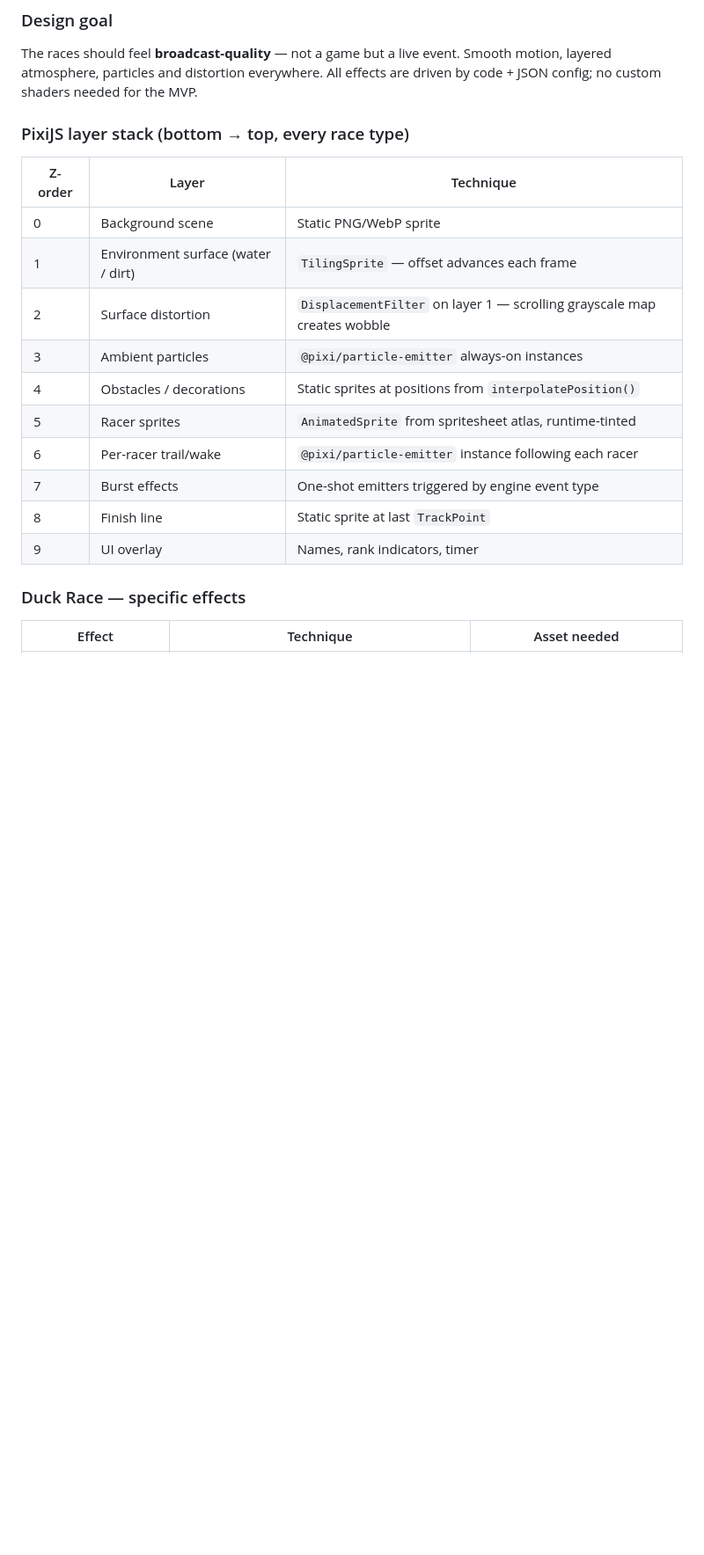
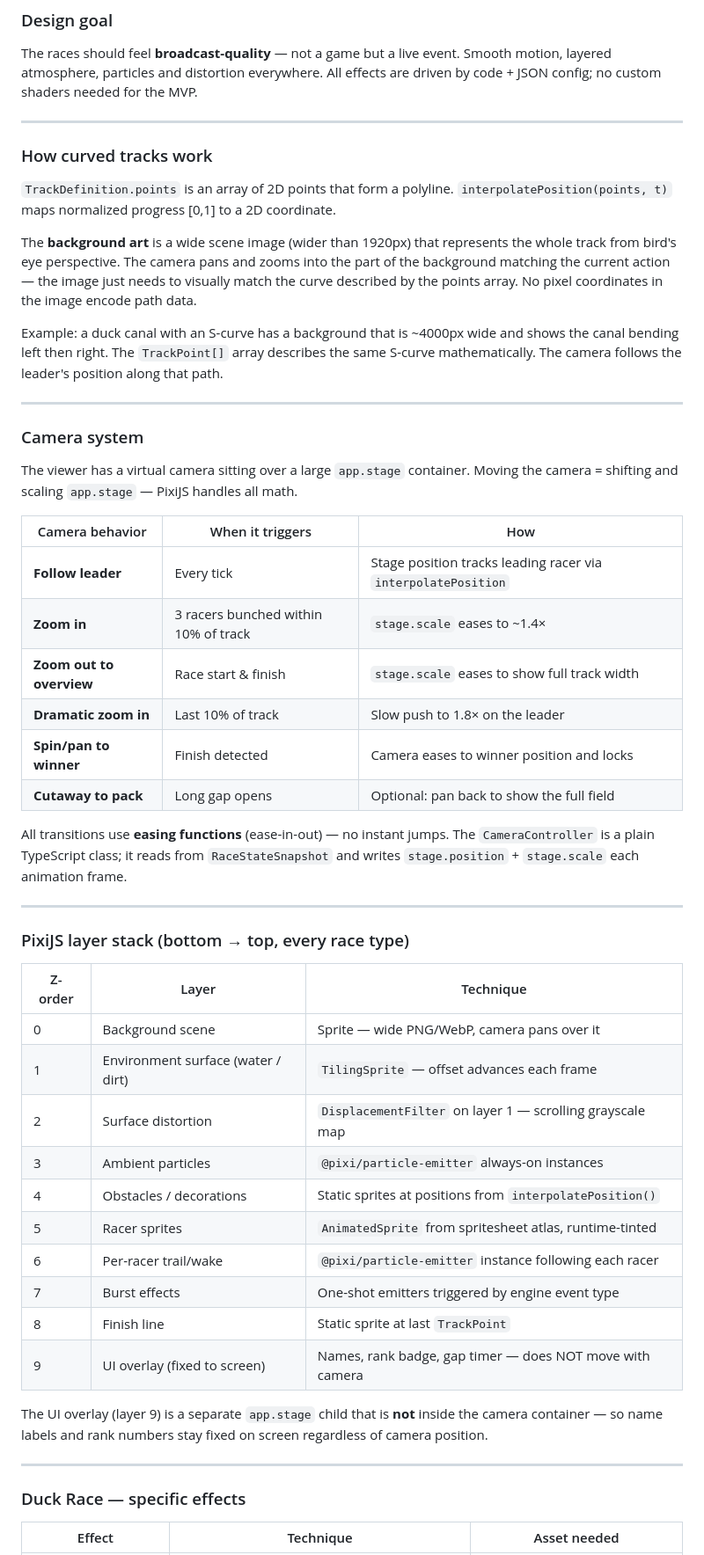
Before and after one commit to weudlll-cyber/seasonal-race, a Markdown page: docs/ARCHITECTURE.md, the part around the change. Shown at 88% size. Rendered like a GitHub page; blank space fills up the shorter version.

Commit message:
docs: lock camera system, curved track art strategy in ARCHITECTURE.md

```diff
--- a/docs/ARCHITECTURE.md
+++ b/docs/ARCHITECTURE.md
@@ -41,20 +41,64 @@ The races should feel **broadcast-quality** — not a game but a live event.
 Smooth motion, layered atmosphere, particles and distortion everywhere.
 All effects are driven by code + JSON config; no custom shaders needed for the MVP.
 
+---
+
+### How curved tracks work
+
+`TrackDefinition.points` is an array of 2D points that form a polyline.
+`interpolatePosition(points, t)` maps normalized progress [0,1] to a 2D coordinate.
+
+The **background art** is a wide scene image (wider than 1920px) that represents the whole
+track from bird's eye perspective. The camera pans and zooms into the part of the
+background matching the current action — the image just needs to visually match the curve
+described by the points array. No pixel coordinates in the image encode path data.
+
+Example: a duck canal with an S-curve has a background that is ~4000px wide and shows
+the canal bending left then right. The `TrackPoint[]` array describes the same S-curve
+mathematically. The camera follows the leader's position along that path.
+
+---
+
+### Camera system
+
+The viewer has a virtual camera sitting over a large `app.stage` container.
+Moving the camera = shifting and scaling `app.stage` — PixiJS handles all math.
+
+| Camera behavior          | When it triggers                     | How                                                           |
+| ------------------------ | ------------------------------------ | ------------------------------------------------------------- |
+| **Follow leader**        | Every tick                           | Stage position tracks leading racer via `interpolatePosition` |
+| **Zoom in**              | 3 racers bunched within 10% of track | `stage.scale` eases to ~1.4×                                  |
+| **Zoom out to overview** | Race start & finish                  | `stage.scale` eases to show full track width                  |
+| **Dramatic zoom in**     | Last 10% of track                    | Slow push to 1.8× on the leader                               |
+| **Spin/pan to winner**   | Finish detected                      | Camera eases to winner position and locks                     |
+| **Cutaway to pack**      | Long gap opens                       | Optional: pan back to show the full field                     |
+
+All transitions use **easing functions** (ease-in-out) — no instant jumps.
+The `CameraController` is a plain TypeScript class; it reads from `RaceStateSnapshot`
+and writes `stage.position` + `stage.scale` each animation frame.
+
+---
+
 ### PixiJS layer stack (bottom → top, every race type)
 
-| Z-order | Layer                              | Technique                                                                |
-| ------- | ---------------------------------- | ------------------------------------------------------------------------ |
-| 0       | Background scene                   | Static PNG/WebP sprite                                                   |
-| 1       | Environment surface (water / dirt) | `TilingSprite` — offset advances each frame                              |
-| 2       | Surface distortion                 | `DisplacementFilter` on layer 1 — scrolling grayscale map creates wobble |
-| 3       | Ambient particles                  | `@pixi/particle-emitter` always-on instances                             |
-| 4       | Obstacles / decorations            | Static sprites at positions from `interpolatePosition()`                 |
-| 5       | Racer sprites                      | `AnimatedSprite` from spritesheet atlas, runtime-tinted                  |
-| 6       | Per-racer trail/wake               | `@pixi/particle-emitter` instance following each racer                   |
-| 7       | Burst effects                      | One-shot emitters triggered by engine event type                         |
-| 8       | Finish line                        | Static sprite at last `TrackPoint`                                       |
-| 9       | UI overlay                         | Names, rank indicators, timer                                            |
+| Z-order | Layer                              | Technique                                                 |
+| ------- | ---------------------------------- | --------------------------------------------------------- |
+| 0       | Background scene                   | Sprite — wide PNG/WebP, camera pans over it               |
+| 1       | Environment surface (water / dirt) | `TilingSprite` — offset advances each frame               |
+| 2       | Surface distortion                 | `DisplacementFilter` on layer 1 — scrolling grayscale map |
+| 3       | Ambient particles                  | `@pixi/particle-emitter` always-on instances              |
+| 4       | Obstacles / decorations            | Static sprites at positions from `interpolatePosition()`  |
+| 5       | Racer sprites                      | `AnimatedSprite` from spritesheet atlas, runtime-tinted   |
+| 6       | Per-racer trail/wake               | `@pixi/particle-emitter` instance following each racer    |
+| 7       | Burst effects                      | One-shot emitters triggered by engine event type          |
+| 8       | Finish line                        | Static sprite at last `TrackPoint`                        |
+| 9       | UI overlay (fixed to screen)       | Names, rank badge, gap timer — does NOT move with camera  |
+
+The UI overlay (layer 9) is a separate `app.stage` child that is **not** inside the
+camera container — so name labels and rank numbers stay fixed on screen regardless of
+camera position.
+
+---
 
 ### Duck Race — specific effects
 
```
